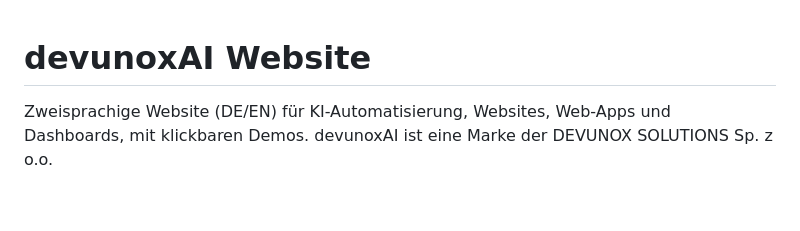
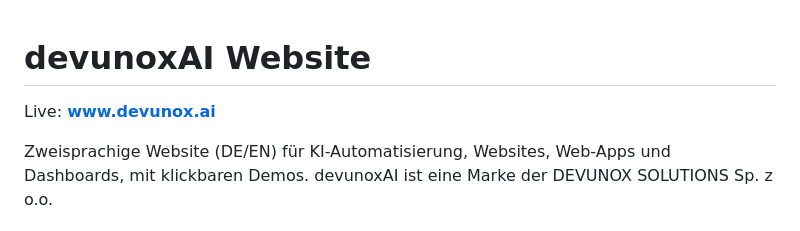
Before and after one commit to HYigit19/AgencyWebsite, a Markdown page: README.md, the part around the change. Drawn GitHub-style; blank space fills up the shorter version.

Commit message:
README: Link auf www.devunox.ai ergänzen
Co-Authored-By: Claude Opus 5.5 <noreply@anthropic.com>
Claude-Session: https://claude.ai/code/session_017fGiYiXygeAD2Xerqkg3eG

```diff
--- a/README.md
+++ b/README.md
@@ -1,4 +1,6 @@
 # devunoxAI Website
+
+Live: **[www.devunox.ai](https://www.devunox.ai)**
 
 Zweisprachige Website (DE/EN) für KI-Automatisierung, Websites, Web-Apps und Dashboards, mit klickbaren Demos. devunoxAI ist eine Marke der DEVUNOX SOLUTIONS Sp. z o.o.
 
```
